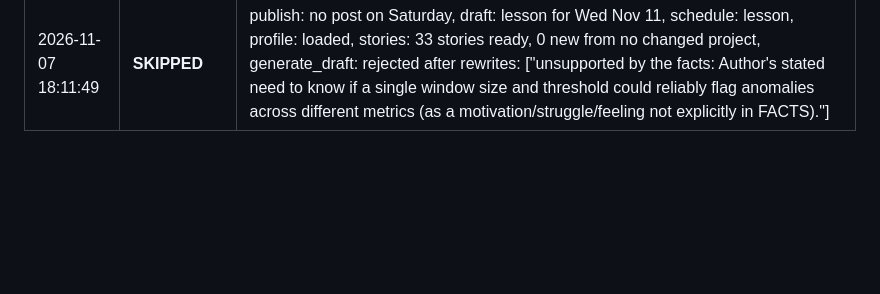
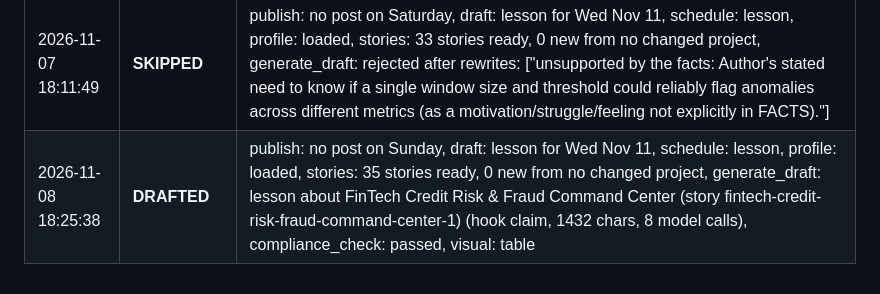
Before and after one commit to Deshraj-Jogiya/curiosync, a Markdown page: run_log.md, the part around the change. Drawn GitHub-style; blank space fills up the shorter version.

Commit message:
chore: update daily execution log [skip ci]

```diff
--- a/run_log.md
+++ b/run_log.md
@@ -205,3 +205,4 @@ Automated execution history of the CurioSync daily publisher.
 | 2026-11-07 18:07:09 | **SKIPPED** | publish: no post on Saturday, draft: lesson for Wed Nov 11, schedule: lesson, profile: loaded, stories: 35 stories ready, 0 new from no changed project, generate_draft: rejected after rewrites: ['media: the only image for this story repeats numbers the post already states'], compliance_check: passed, visual: results chart (repeats the post: every number in it is already in the text) |
 | 2026-11-07 18:08:53 | **SKIPPED** | publish: no post on Saturday, draft: lesson for Wed Nov 11, schedule: lesson, profile: loaded, stories: 34 stories ready, 0 new from no changed project, generate_draft: rejected after rewrites: ['media: the only image for this story repeats numbers the post already states'], compliance_check: passed, visual: table (repeats the post: every number in it is already in the text) |
 | 2026-11-07 18:11:49 | **SKIPPED** | publish: no post on Saturday, draft: lesson for Wed Nov 11, schedule: lesson, profile: loaded, stories: 33 stories ready, 0 new from no changed project, generate_draft: rejected after rewrites: ["unsupported by the facts: Author's stated need to know if a single window size and threshold could reliably flag anomalies across different metrics (as a motivation/struggle/feeling not explicitly in FACTS)."] |
+| 2026-11-08 18:25:38 | **DRAFTED** | publish: no post on Sunday, draft: lesson for Wed Nov 11, schedule: lesson, profile: loaded, stories: 35 stories ready, 0 new from no changed project, generate_draft: lesson about FinTech Credit Risk & Fraud Command Center (story fintech-credit-risk-fraud-command-center-1) (hook claim, 1432 chars, 8 model calls), compliance_check: passed, visual: table |
```
